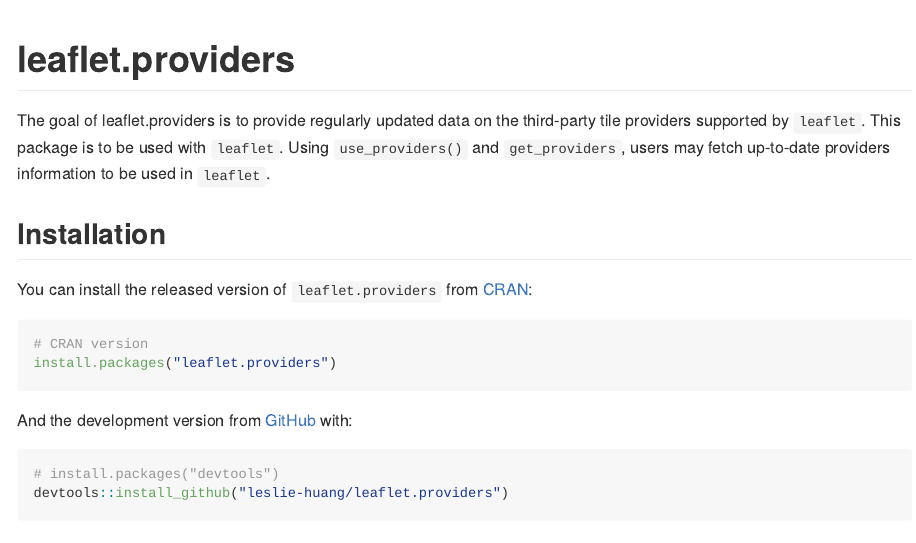
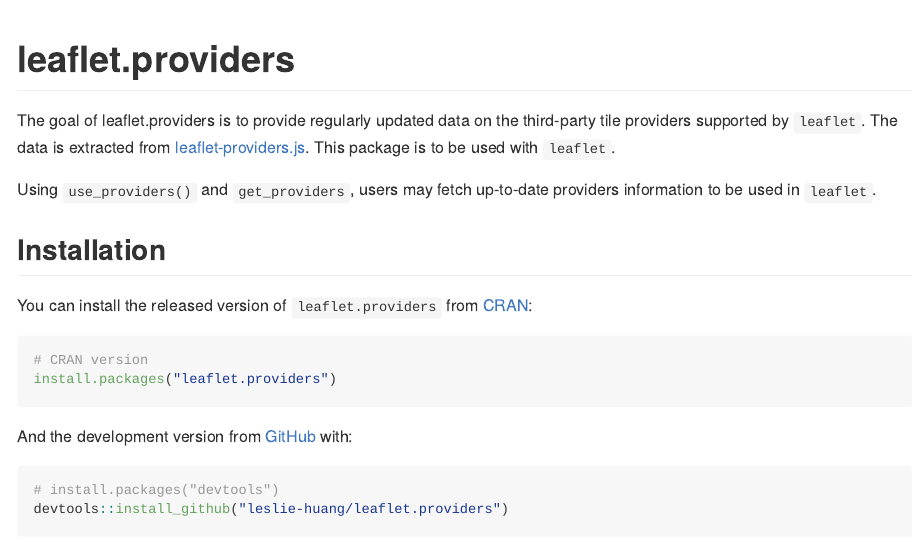
Before and after one commit to rstudio/leaflet.providers, an R Markdown document (README.Rmd): the page in a window 1100 px wide, from its top. The pictures show the output file README.md that the author committed with the source, drawn offline in the style of GitHub; badge pictures from the web are left out.

Commit message:
updated rdme

```diff
--- a/README.Rmd
+++ b/README.Rmd
@@ -22,7 +22,9 @@
 
 <!-- badges: end -->
 
-The goal of leaflet.providers is to provide regularly updated data on the third-party tile providers supported by `leaflet`. This package is to be used with `leaflet`. Using `use_providers()` and `get_providers`, users may fetch up-to-date providers information to be used in `leaflet`.
+The goal of leaflet.providers is to provide regularly updated data on the third-party tile providers supported by `leaflet`. The data is extracted from [leaflet-providers.js](https://github.com/leaflet-extras/leaflet-providers). This package is to be used with `leaflet`.
+
+Using `use_providers()` and `get_providers`, users may fetch up-to-date providers information to be used in `leaflet`.
 
 ## Installation
 
```
Also changed, not shown: README.md.
